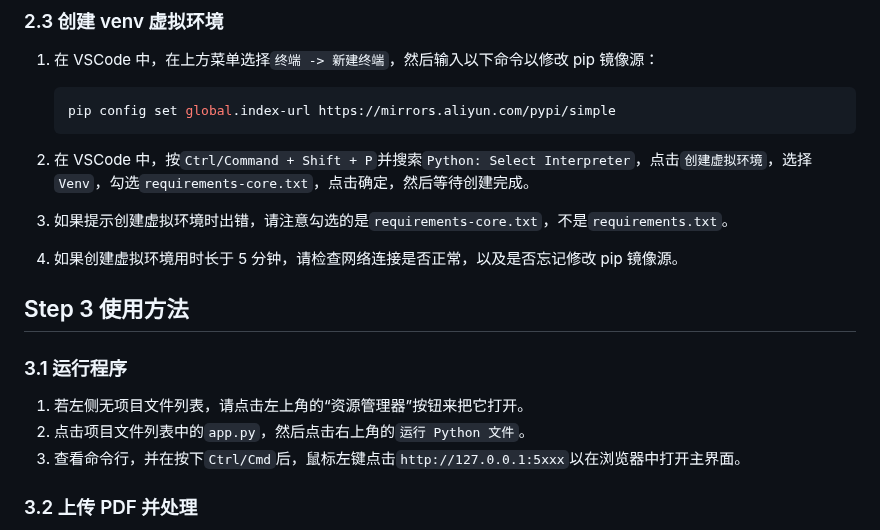
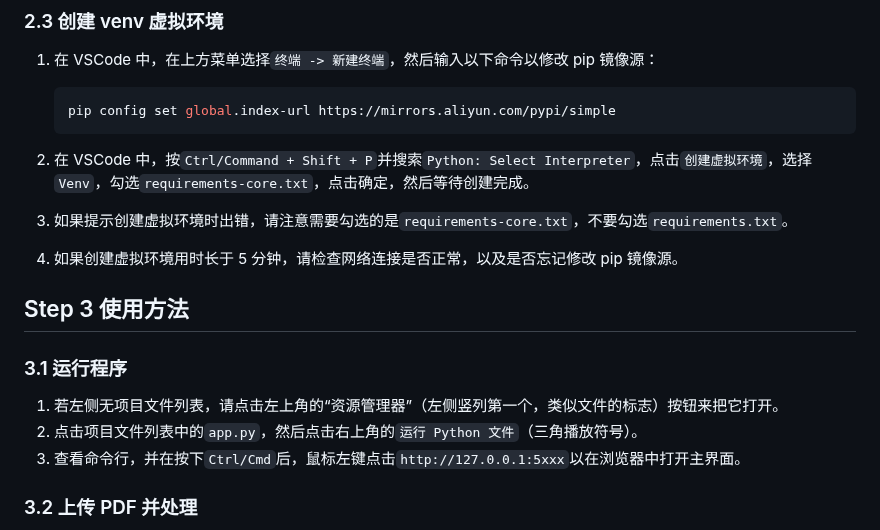
Before and after one commit to NatsUIJM/autoContents, a Markdown page: readme.md, the part around the change. GitHub-like rendering.

```diff
--- a/readme.md
+++ b/readme.md
@@ -95,7 +95,7 @@ autoContents 是一款专为扫描版 PDF 设计的书签自动生成工具，
 
 2. 在 VSCode 中，按`Ctrl/Command + Shift + P`并搜索`Python: Select Interpreter`，点击`创建虚拟环境`，选择`Venv`，勾选`requirements-core.txt`，点击确定，然后等待创建完成。
 
-3. 如果提示创建虚拟环境时出错，请注意勾选的是`requirements-core.txt`，不是`requirements.txt`。
+3. 如果提示创建虚拟环境时出错，请注意需要勾选的是`requirements-core.txt`，不要勾选`requirements.txt`。
 
 4. 如果创建虚拟环境用时长于 5 分钟，请检查网络连接是否正常，以及是否忘记修改 pip 镜像源。
 
@@ -103,8 +103,8 @@ autoContents 是一款专为扫描版 PDF 设计的书签自动生成工具，
 
 ### 3.1 运行程序
 
-1. 若左侧无项目文件列表，请点击左上角的“资源管理器”按钮来把它打开。
-2. 点击项目文件列表中的`app.py`，然后点击右上角的`运行 Python 文件`。
+1. 若左侧无项目文件列表，请点击左上角的“资源管理器”（左侧竖列第一个，类似文件的标志）按钮来把它打开。
+2. 点击项目文件列表中的`app.py`，然后点击右上角的`运行 Python 文件`（三角播放符号）。
 3. 查看命令行，并在按下`Ctrl/Cmd`后，鼠标左键点击`http://127.0.0.1:5xxx`以在浏览器中打开主界面。
 
 ### 3.2 上传 PDF 并处理
```
